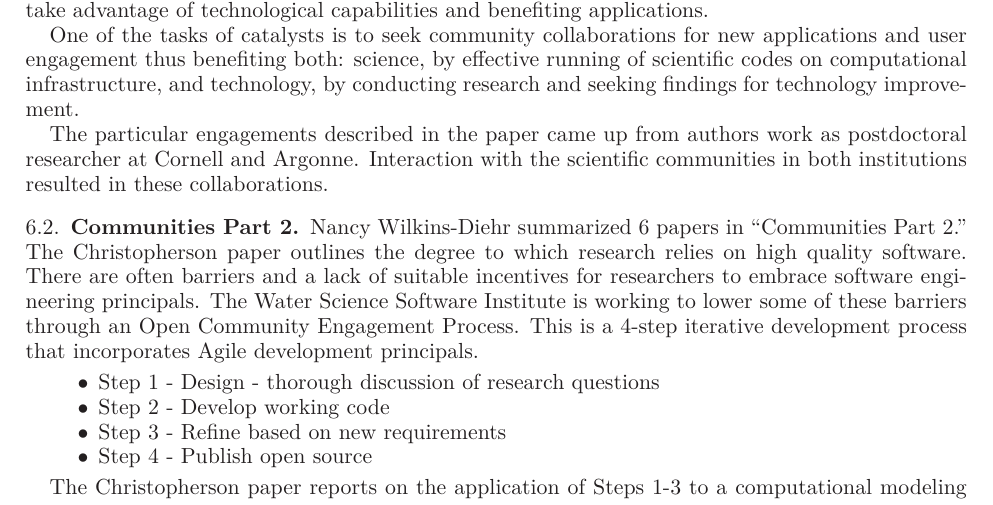
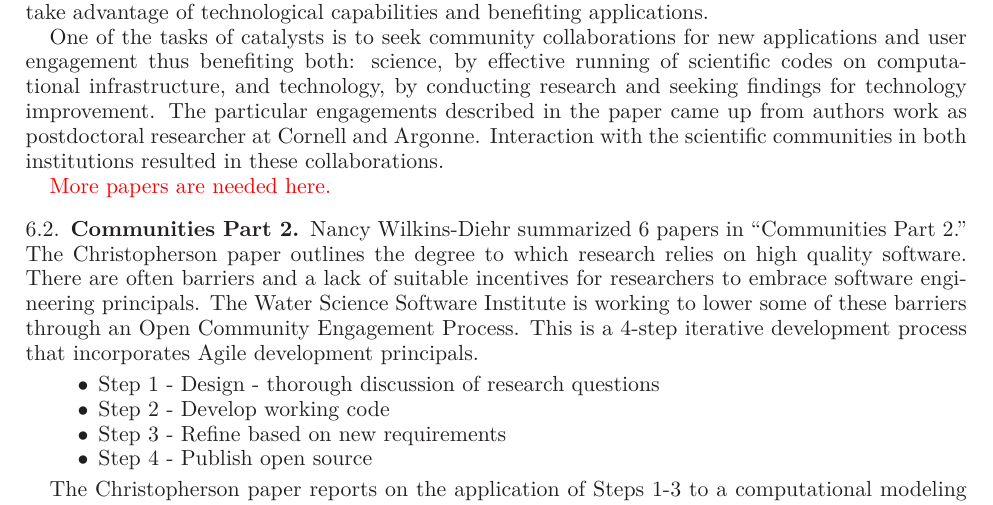
Before and after one commit to WSSSPE/meetings, a LaTeX paper (WSSSPE1_report/WSSSPE1_summary_report.tex): part of page 11 of 23, cut so that both start at the same text. Compiled offline with LaTeX, dvips and Ghostscript.

Commit message:
add note

```diff
--- a/WSSSPE1_report/WSSSPE1_summary_report.tex
+++ b/WSSSPE1_report/WSSSPE1_summary_report.tex
@@ -886,10 +886,11 @@ One of the tasks of catalysts is to seek community collaborations for new
 applications and user engagement thus benefiting both: science, by effective
 running of scientific codes on computational infrastructure, and technology,
 by conducting research and seeking findings for technology improvement.
-
 The particular engagements described in the paper came up from authors work as
 postdoctoral researcher at Cornell and Argonne. Interaction with the scientific
 communities in both institutions resulted in these collaborations.
+
+\note{More papers are needed here.}
 
 \subsection{Communities Part 2}
 
```
